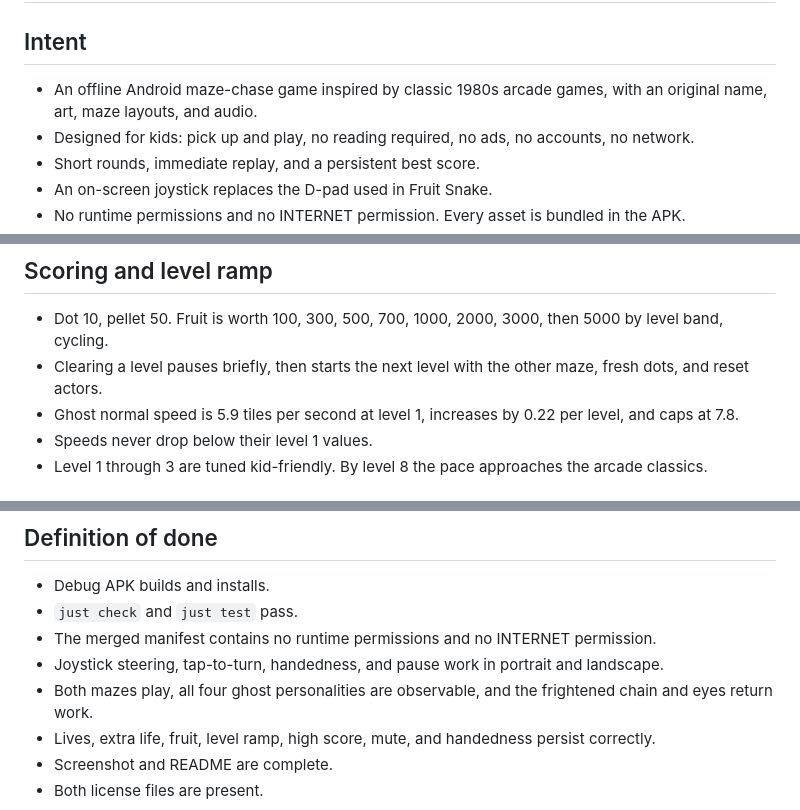
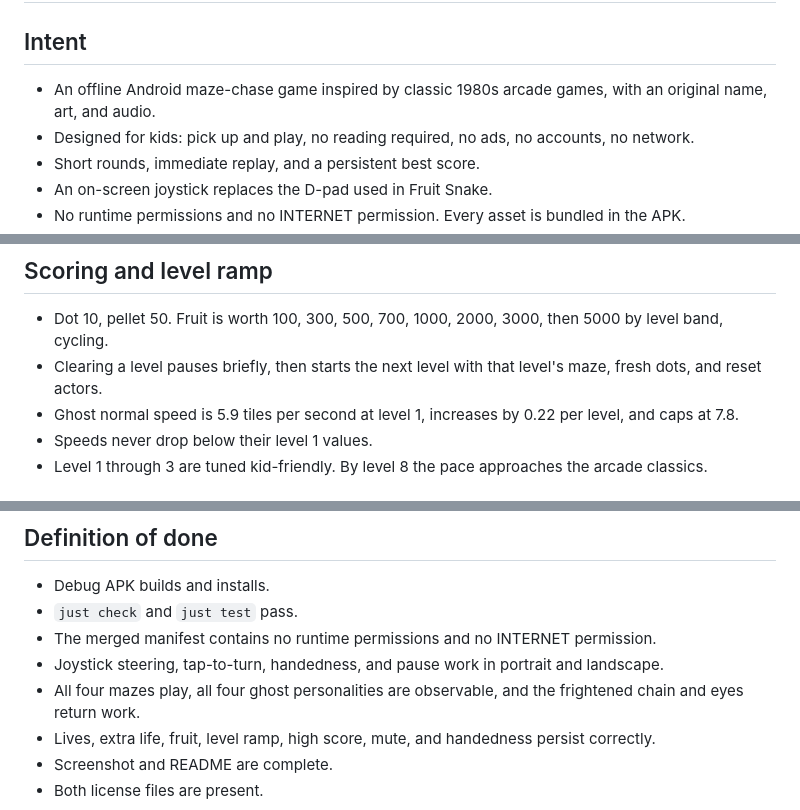
Before and after one commit to glowberrylabs/ms-munch, a Markdown page: docs/plans/PLAN-ms-munch.md, 3 parts joined by grey strips. Rendered like a GitHub page.

```diff
--- a/docs/plans/PLAN-ms-munch.md
+++ b/docs/plans/PLAN-ms-munch.md
@@ -3,7 +3,7 @@
 ## Intent
 
 - An offline Android maze-chase game inspired by classic 1980s arcade
-  games, with an original name, art, maze layouts, and audio.
+  games, with an original name, art, and audio.
 - Designed for kids: pick up and play, no reading required, no ads, no
   accounts, no network.
 - Short rounds, immediate replay, and a persistent best score.
@@ -104,8 +111,8 @@
 
 - Dot 10, pellet 50. Fruit is worth 100, 300, 500, 700, 1000, 2000,
   3000, then 5000 by level band, cycling.
-- Clearing a level pauses briefly, then starts the next level with the
-  other maze, fresh dots, and reset actors.
+- Clearing a level pauses briefly, then starts the next level with
+  that level's maze, fresh dots, and reset actors.
 - Ghost normal speed is 5.9 tiles per second at level 1, increases by
   0.22 per level, and caps at 7.8.
 - Speeds never drop below their level 1 values.
@@ -276,7 +285,7 @@
   permission.
 - Joystick steering, tap-to-turn, handedness, and pause work in
   portrait and landscape.
-- Both mazes play, all four ghost personalities are observable, and
+- All four mazes play, all four ghost personalities are observable, and
   the frightened chain and eyes return work.
 - Lives, extra life, fruit, level ramp, high score, mute, and
   handedness persist correctly.
```
Also changed, not shown: other parts of docs/plans/PLAN-ms-munch.md (+22 -13 lines), docs/screenshot.png.
